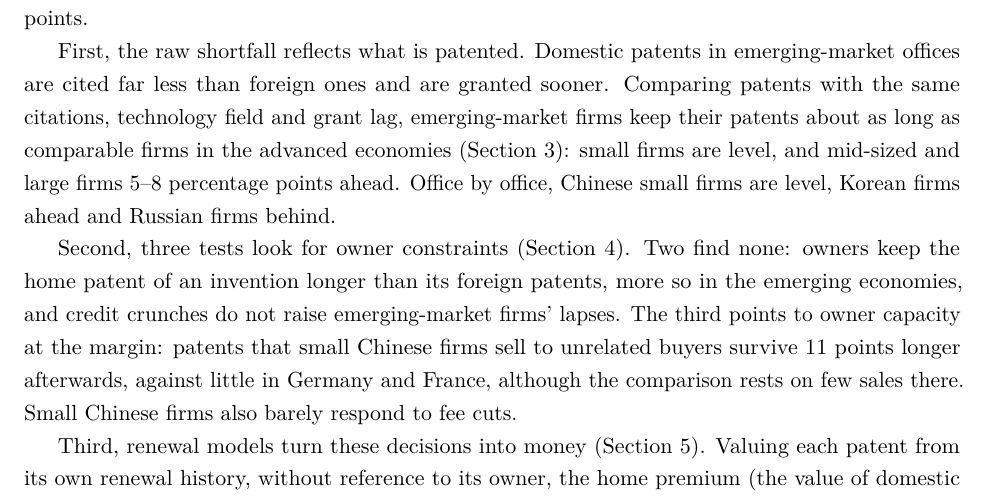
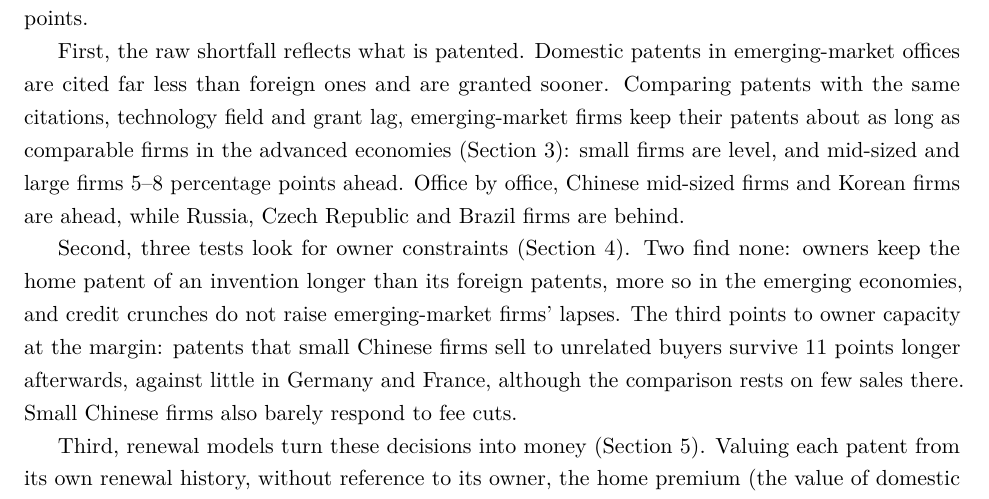
Before and after one commit to samueledet/em-patent-renewal-paper, a LaTeX paper (aeri_manuscript.tex, which reads aeri/sections/introduction.tex): part of page 2 of 18, cut so that both start at the same text. Compiled offline with pdfLaTeX.

Commit message:
Updates from Overleaf

```diff
--- a/aeri/sections/introduction.tex
+++ b/aeri/sections/introduction.tex
@@ -28,7 +28,7 @@ First, the raw shortfall reflects what is patented. Domestic patents in emerging
 than foreign ones and are granted sooner. Comparing patents with the same citations, technology field and grant lag,
 emerging-market firms keep their patents about as long as comparable firms in the advanced economies
 (Section~\ref{sec:survival}): small firms are level, and mid-sized and large firms 5--8 percentage points ahead.
-Office by office, Chinese small firms are level, Korean firms ahead and Russian firms
+Office by office, Chinese mid-sized firms and Korean firms are ahead, while Russia, Czech Republic and Brazil firms are
 behind.
 
 Second, three tests look for owner constraints (Section~\ref{sec:constraints}). Two find none: owners keep the home
```
